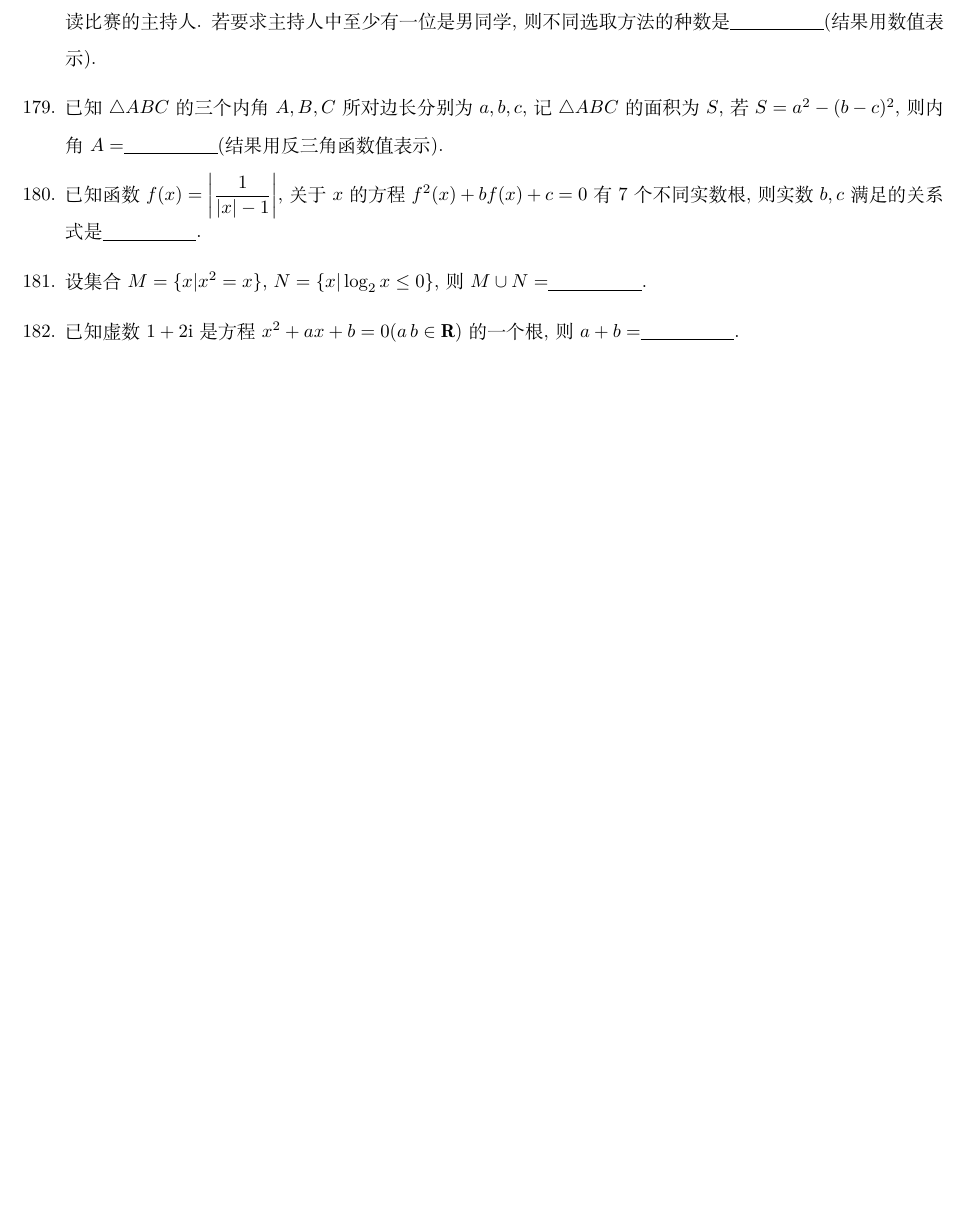
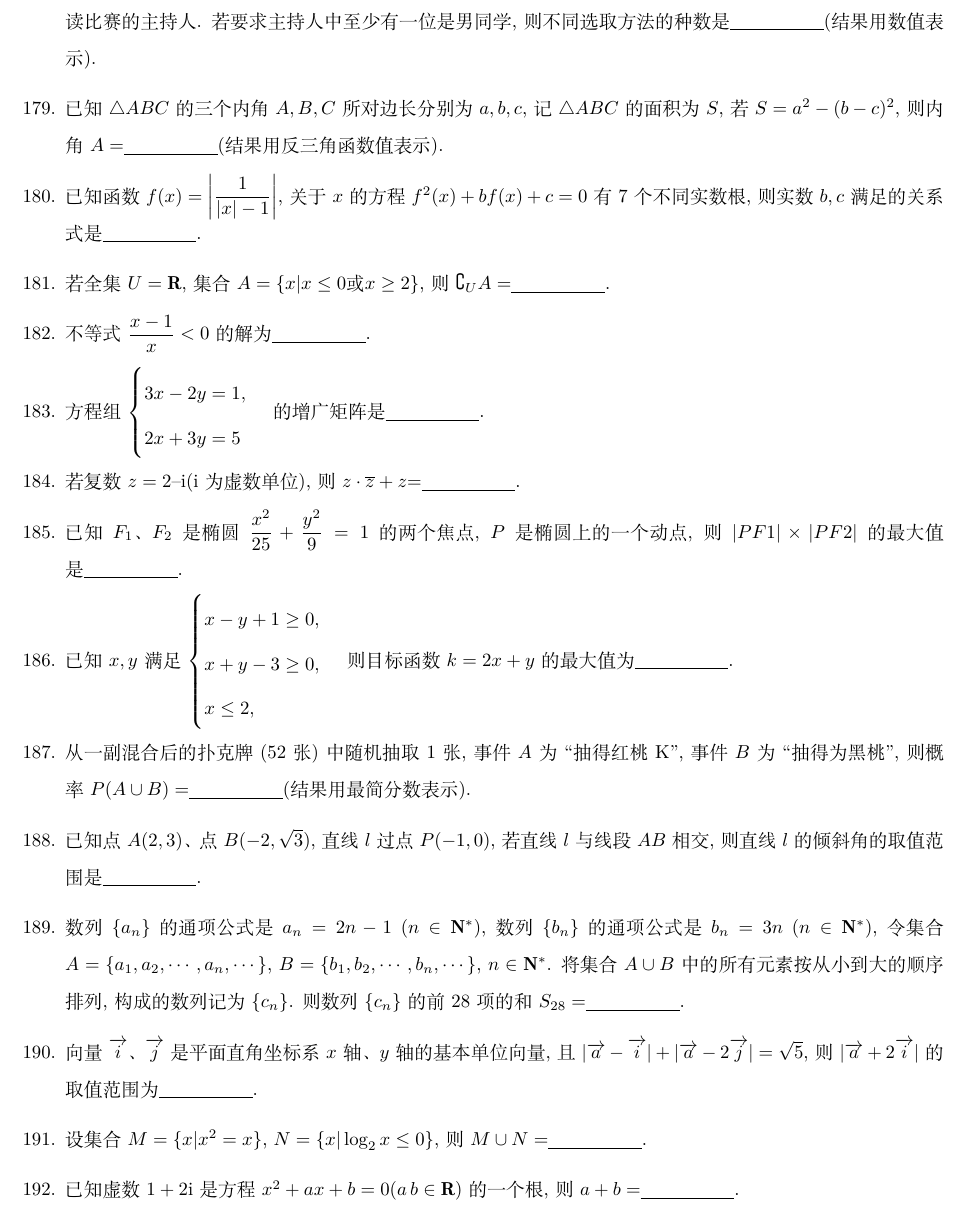
Before and after one commit to WeiyeWang/mathdept, a LaTeX document (题库0.1/赋能.tex): part of page 11 of 16 before the commit and part of page 11 of 17 after it, cut so that both start at the same text, the shorter picture padded with empty space. Compiled offline with XeLaTeX; a missing font is replaced by an installed copy or a similar font.

Commit message:
20220611

```diff
--- a/题库0.1/赋能.tex
+++ b/题库0.1/赋能.tex
@@ -325,6 +325,20 @@
 \item 已知$\triangle ABC$的三个内角$A,B,C$所对边长分别为$a,b,c$, 记$\triangle ABC$的面积为$S$, 若$S=a^2-(b-c)^2$, 则内角$A=$\blank{50}(结果用反三角函数值表示).
 \item 已知函数$f(x)=\left|\dfrac1{|x|-1}\right|$, 关于$x$的方程$f^2(x)+bf(x)+c=0$有$7$个不同实数根, 则实数$b,c$满足的关系式是\blank{50}.
 
+% 赋能19
+
+\item 若全集$U=\mathbf{R}$, 集合$A=\{x|x\le 0\text{或} x\ge 2\}$, 则$\complement_U A=$\blank{50}.
+\item 不等式$\dfrac{x-1}x<0$的解为\blank{50}.
+\item 方程组$\begin{cases} 3x-2y=1, \\ 2x+3y=5 \end{cases}$的增广矩阵是\blank{50}.
+\item 若复数$z=2–\mathrm{i}$($\mathrm{i}$为虚数单位), 则$z\cdot \overline z+z$=\blank{50}.
+\item 已知$F_1$、$F_2$是椭圆$\dfrac{x^2}{25}+\dfrac{y^2}9=1$的两个焦点, $P$是椭圆上的一个动点, 则$|PF1|\times |PF2|$的最大值是\blank{50}.
+\item 已知$x, y$满足$\begin{cases}x-y+1 \ge 0, \\ x+y-3 \ge 0, \\  x\le 2, \end{cases}$ 则目标函数$k=2x+y$的最大值为\blank{50}.
+\item 从一副混合后的扑克牌($52$张)中随机抽取$1$张, 事件$A$为``抽得红桃K'', 事件$B$为``抽得为黑桃'', 则概率$P(A\cup B)=$\blank{50}(结果用最简分数表示).
+\item 已知点$A(2,3)$、点$B(-2,\sqrt3)$, 直线$l$过点$P(-1,0)$, 若直线$l$与线段$AB$相交, 则直线$l$的倾斜角的取值范围是\blank{50}.
+\item 数列$\{a_n\}$的通项公式是$a_n=2n-1\ (n\in \mathbf{N}^*)$, 数列$\{b_n\}$的通项公式是$b_n=3n \ (n\in \mathbf{N}^*)$, 令集合$A=\{a_1,a_2,\cdots,a_n,\cdots\}$, $B=\{b_1,b_2,\cdots,b_n,\cdots\}$, $n\in \mathbf{N}^*$. 将集合$A\cup B$中的所有元素按从小到大的顺序排列, 构成的数列记为$\{c_n\}$. 则数列$\{c_n\}$的前$28$项的和$S_{28}=$\blank{50}.
+\item 向量$\overrightarrow{i}$、$\overrightarrow{j}$是平面直角坐标系$x$轴、$y$轴的基本单位向量, 且$|\overrightarrow a-\overrightarrow i|+|\overrightarrow a-2\overrightarrow j|=\sqrt5$, 则$|\overrightarrow a+2 \overrightarrow i|$的取值范围为\blank{50}.
+
+
 
 % 赋能58
 
```
